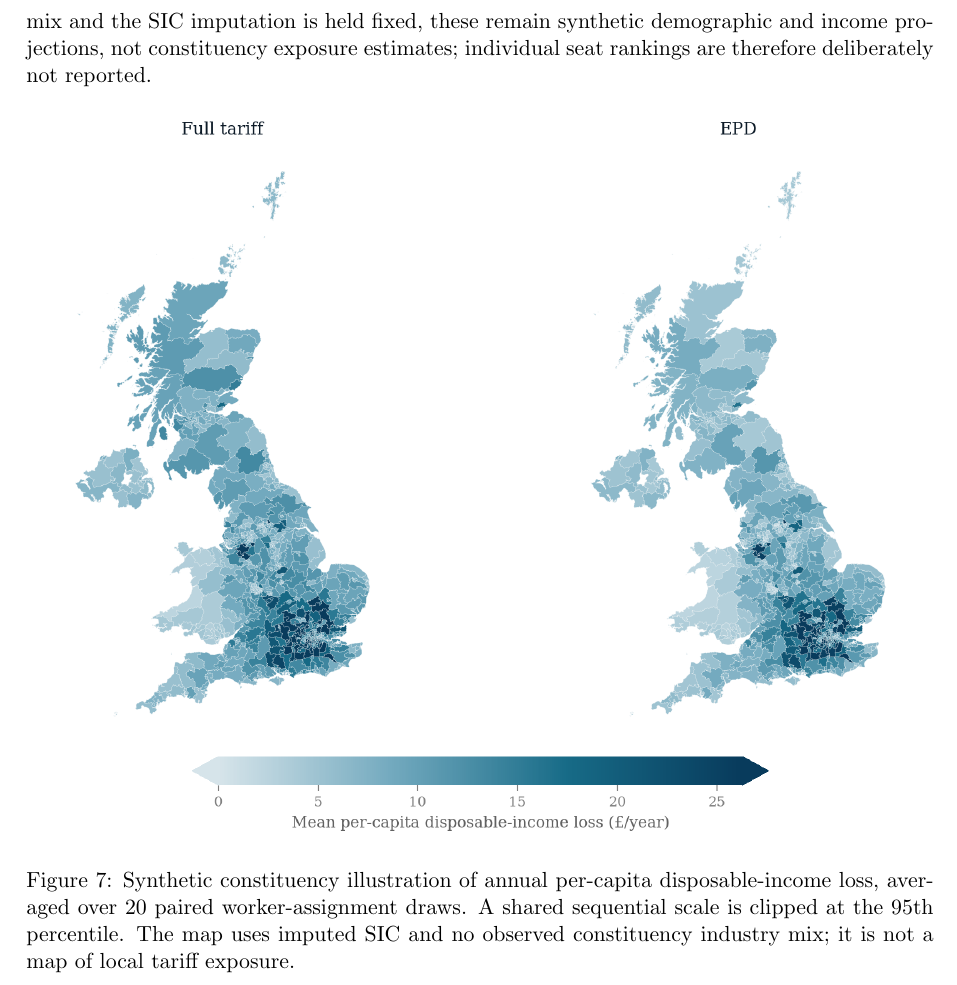
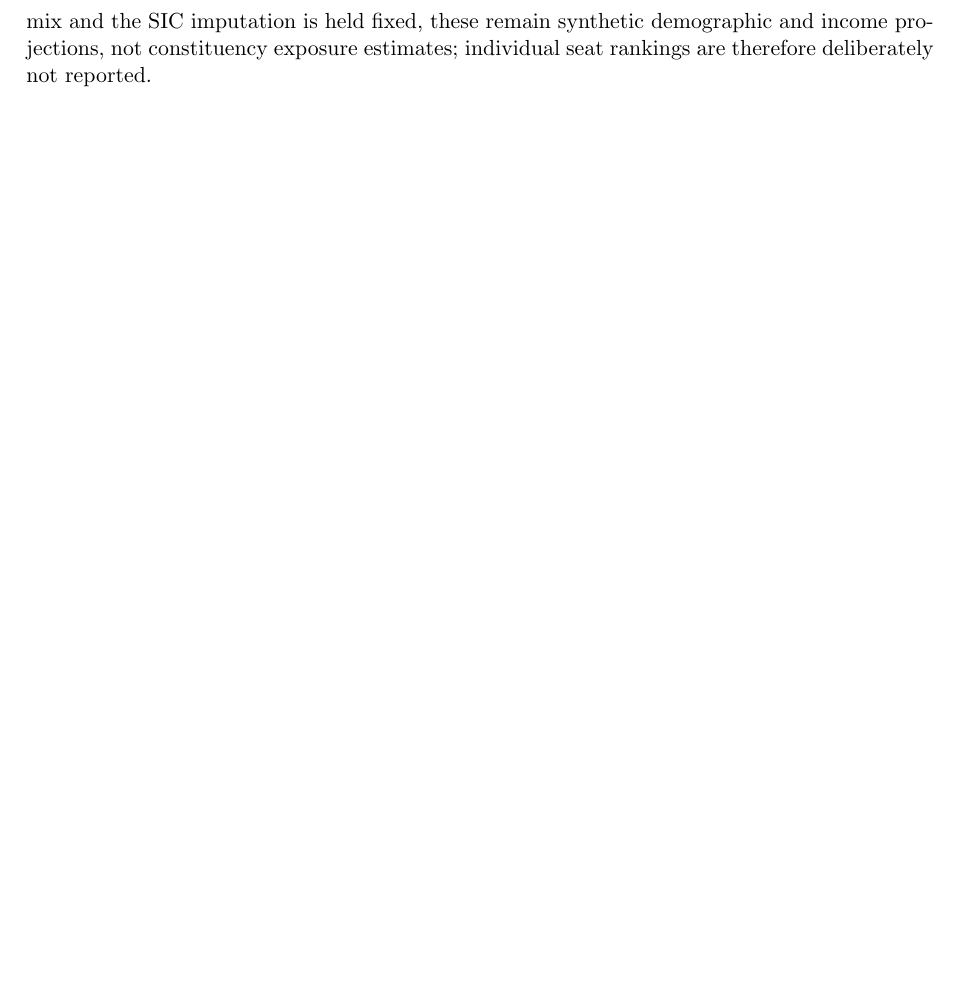
Before and after one commit to PolicyEngine/uk-trade-shock-study, a LaTeX paper (paper/main.tex, which reads paper/sections/appendix.tex): part of page 37 of 37, cut so that both start at the same text, the shorter picture padded with empty space. Compiled offline with pdfLaTeX.

Commit message:
Remove constituency map from appendix

```diff
--- a/paper/sections/appendix.tex
+++ b/paper/sections/appendix.tex
@@ -108,10 +108,3 @@ The input--output scenario adds upstream requirements using the ONS domestic Leo
 \section{Constituency illustration}\label{app:constituency}
 
 The enhanced-FRS constituency layer uses imputed industries rather than observed local industry structure. It is averaged over 20 paired worker-assignment draws (seeds 0--19), replacing the unstable single-seed surface used in an earlier draft. The mapping now divides each household's disposable-income change by household size before constructing constituency means. The CSV reports both the draw mean and assignment-draw standard deviation. Figure~\ref{fig:constituency-map} shows the resulting synthetic surface. Because the constituency weights contain no observed local industry mix and the SIC imputation is held fixed, these remain synthetic demographic and income projections, not constituency exposure estimates; individual seat rankings are therefore deliberately not reported.
-
-\begin{figure}[htbp]
-\centering
-\includegraphics[width=.95\textwidth]{../results/figures/map_constituency_income_change.png}
-\caption{Synthetic constituency illustration of annual per-capita disposable-income loss, averaged over 20 paired worker-assignment draws. A shared sequential scale is clipped at the 95th percentile. The map uses imputed SIC and no observed constituency industry mix; it is not a map of local tariff exposure.}
-\label{fig:constituency-map}
-\end{figure}
```
